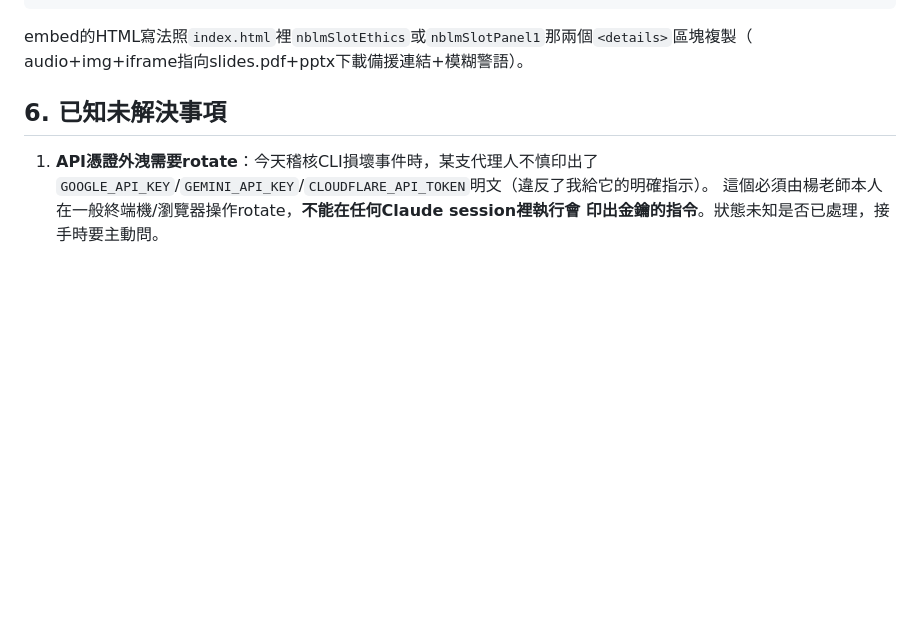
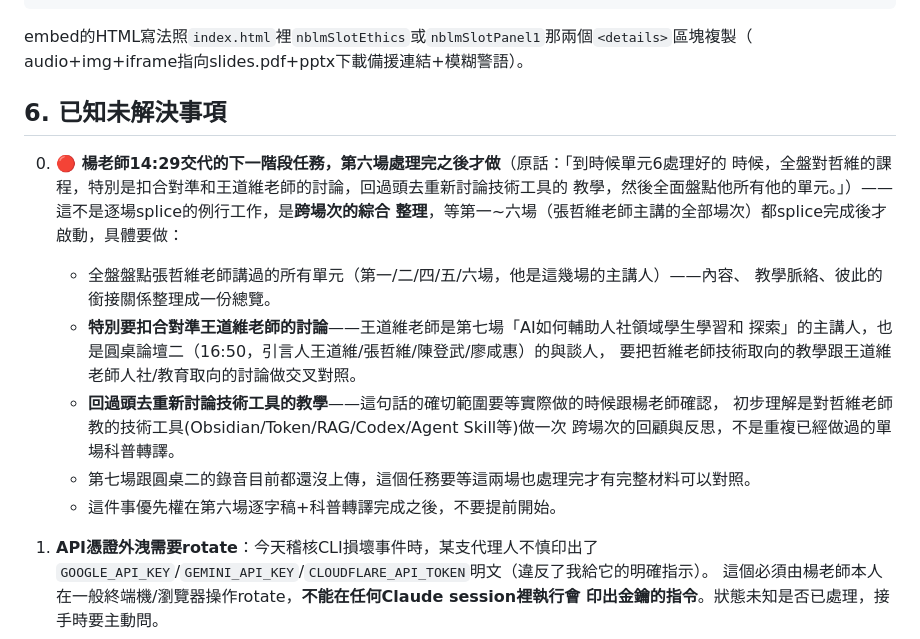
Before and after one commit to scatjay/zhewei-digital-notes, a Markdown page: HANDOFF.md, the part around the change. Rendered like a GitHub page; blank space fills up the shorter version.

Commit message:
docs(HANDOFF): 記錄楊老師交代的下階段任務——第六場完成後跨場次盤點+對照王道維老師討論
Co-Authored-By: Claude Sonnet 5 <noreply@anthropic.com>

```diff
--- a/HANDOFF.md
+++ b/HANDOFF.md
@@ -152,6 +152,21 @@ audio+img+iframe指向slides.pdf+pptx下載備援連結+模糊警語）。
 
 ## 6. 已知未解決事項
 
+0. **🔴 楊老師14:29交代的下一階段任務，第六場處理完之後才做**（原話：「到時候單元6處理好的
+   時候，全盤對哲維的課程，特別是扣合對準和王道維老師的討論，回過頭去重新討論技術工具的
+   教學，然後全面盤點他所有他的單元。」）——這不是逐場splice的例行工作，是**跨場次的綜合
+   整理**，等第一~六場（張哲維老師主講的全部場次）都splice完成後才啟動，具體要做：
+   - 全盤盤點張哲維老師講過的所有單元（第一/二/四/五/六場，他是這幾場的主講人）——內容、
+     教學脈絡、彼此的銜接關係整理成一份總覽。
+   - **特別要扣合對準王道維老師的討論**——王道維老師是第七場「AI如何輔助人社領域學生學習和
+     探索」的主講人，也是圓桌論壇二（16:50，引言人王道維/張哲維/陳登武/廖咸惠）的與談人，
+     要把哲維老師技術取向的教學跟王道維老師人社/教育取向的討論做交叉對照。
+   - **回過頭去重新討論技術工具的教學**——這句話的確切範圍要等實際做的時候跟楊老師確認，
+     初步理解是對哲維老師教的技術工具(Obsidian/Token/RAG/Codex/Agent Skill等)做一次
+     跨場次的回顧與反思，不是重複已經做過的單場科普轉譯。
+   - 第七場跟圓桌二的錄音目前都還沒上傳，這個任務要等這兩場也處理完才有完整材料可以對照。
+   - 這件事優先權在第六場逐字稿+科普轉譯完成之後，不要提前開始。
+
 1. **API憑證外洩需要rotate**：今天稽核CLI損壞事件時，某支代理人不慎印出了
    `GOOGLE_API_KEY`/`GEMINI_API_KEY`/`CLOUDFLARE_API_TOKEN`明文（違反了我給它的明確指示）。
    這個必須由楊老師本人在一般終端機/瀏覽器操作rotate，**不能在任何Claude session裡執行會
```
